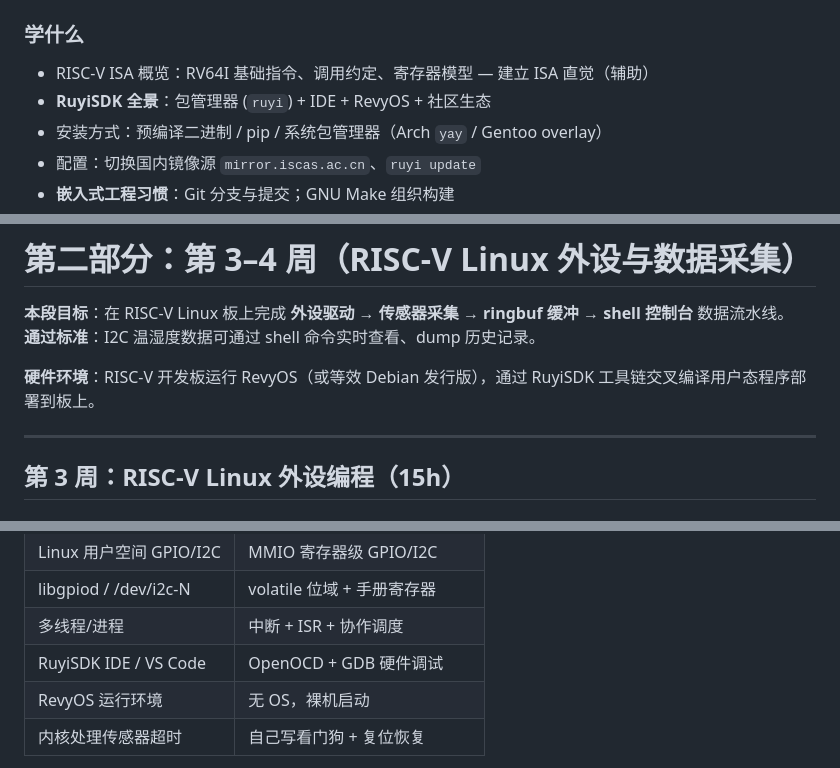
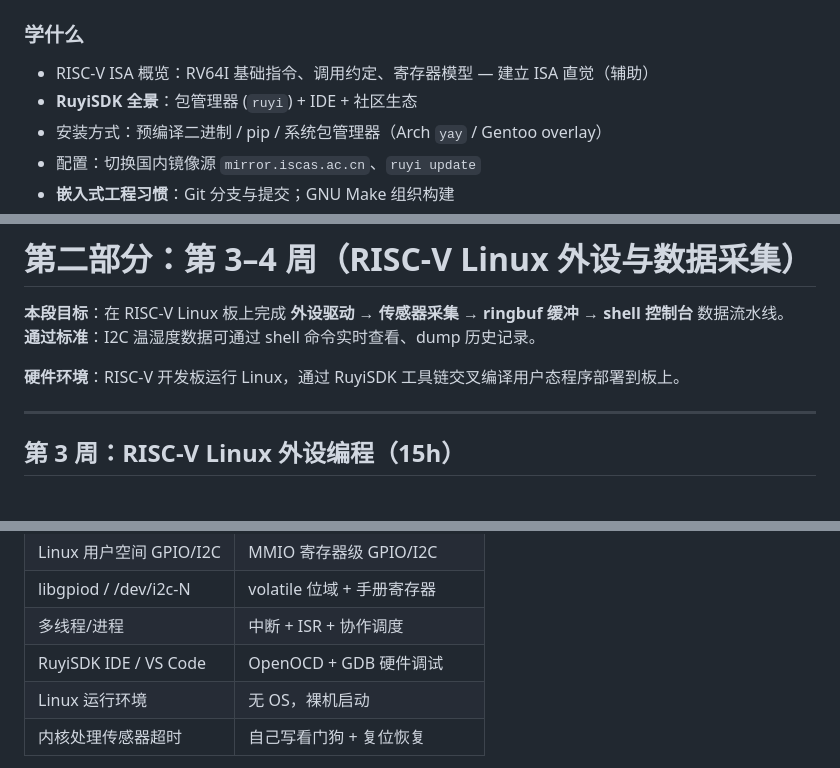
Before and after one commit to EnzoDing-rgb/riscv-embedded-course, a Markdown page: docs/outline.md, 3 parts joined by grey strips. Drawn GitHub-style.

```diff
--- a/docs/outline.md
+++ b/docs/outline.md
@@ -160,7 +160,7 @@
 ### 学什么
 
 - RISC-V ISA 概览：RV64I 基础指令、调用约定、寄存器模型 — 建立 ISA 直觉（辅助）
-- **RuyiSDK 全景**：包管理器 (`ruyi`) + IDE + RevyOS + 社区生态
+- **RuyiSDK 全景**：包管理器 (`ruyi`) + IDE + 社区生态
 - 安装方式：预编译二进制 / pip / 系统包管理器（Arch `yay` / Gentoo overlay）
 - 配置：切换国内镜像源 `mirror.iscas.ac.cn`、`ruyi update`
 - **嵌入式工程习惯**：Git 分支与提交；GNU Make 组织构建
@@ -213,7 +213,7 @@ RuyiSDK 是统一工具入口——以往学生花 2–3 天手工编译工具
 **本段目标**：在 RISC-V Linux 板上完成 **外设驱动 → 传感器采集 → ringbuf 缓冲 → shell 控制台** 数据流水线。
 **通过标准**：I2C 温湿度数据可通过 shell 命令实时查看、dump 历史记录。
 
-**硬件环境**：RISC-V 开发板运行 RevyOS（或等效 Debian 发行版），通过 RuyiSDK 工具链交叉编译用户态程序部署到板上。
+**硬件环境**：RISC-V 开发板运行 Linux，通过 RuyiSDK 工具链交叉编译用户态程序部署到板上。
 
 ---
 
@@ -539,7 +539,7 @@ scp env_sentinel user@milkv:/home/user/
 | libgpiod / /dev/i2c-N | volatile 位域 + 手册寄存器 |
 | 多线程/进程 | 中断 + ISR + 协作调度 |
 | RuyiSDK IDE / VS Code | OpenOCD + GDB 硬件调试 |
-| RevyOS 运行环境 | 无 OS，裸机启动 |
+| Linux 运行环境 | 无 OS，裸机启动 |
 | 内核处理传感器超时 | 自己写看门狗 + 复位恢复 |
 
 **建议路径**：先完成主课 8 周 → 再选做 Advanced Track 1–2 个模块（推荐 AT1+AT2 或 AT1+AT3），体会「有 OS」和「无 OS」两种开发模式的差异。
```
Also changed, not shown: other parts of docs/outline.md (+6 -6 lines).
